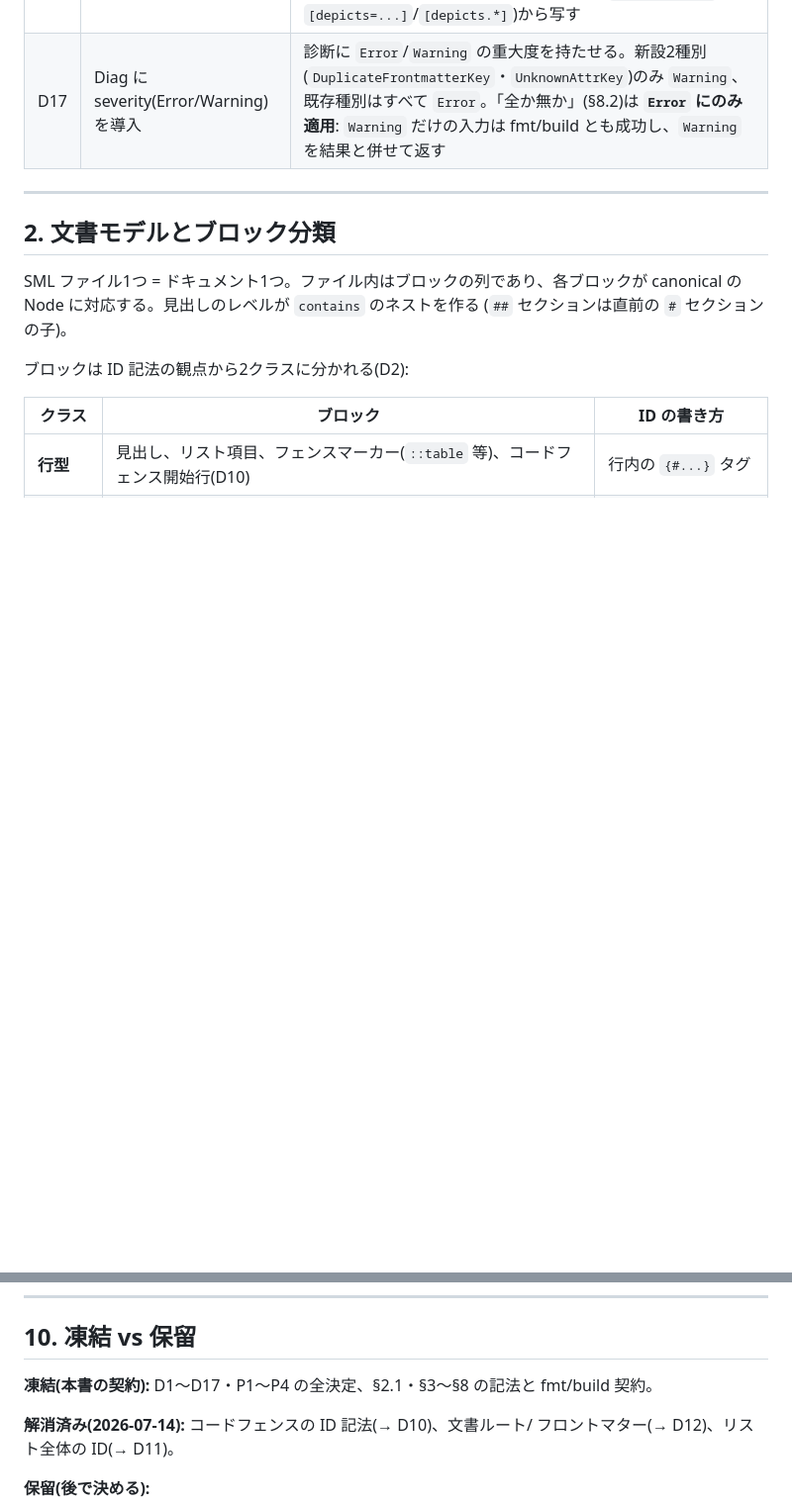
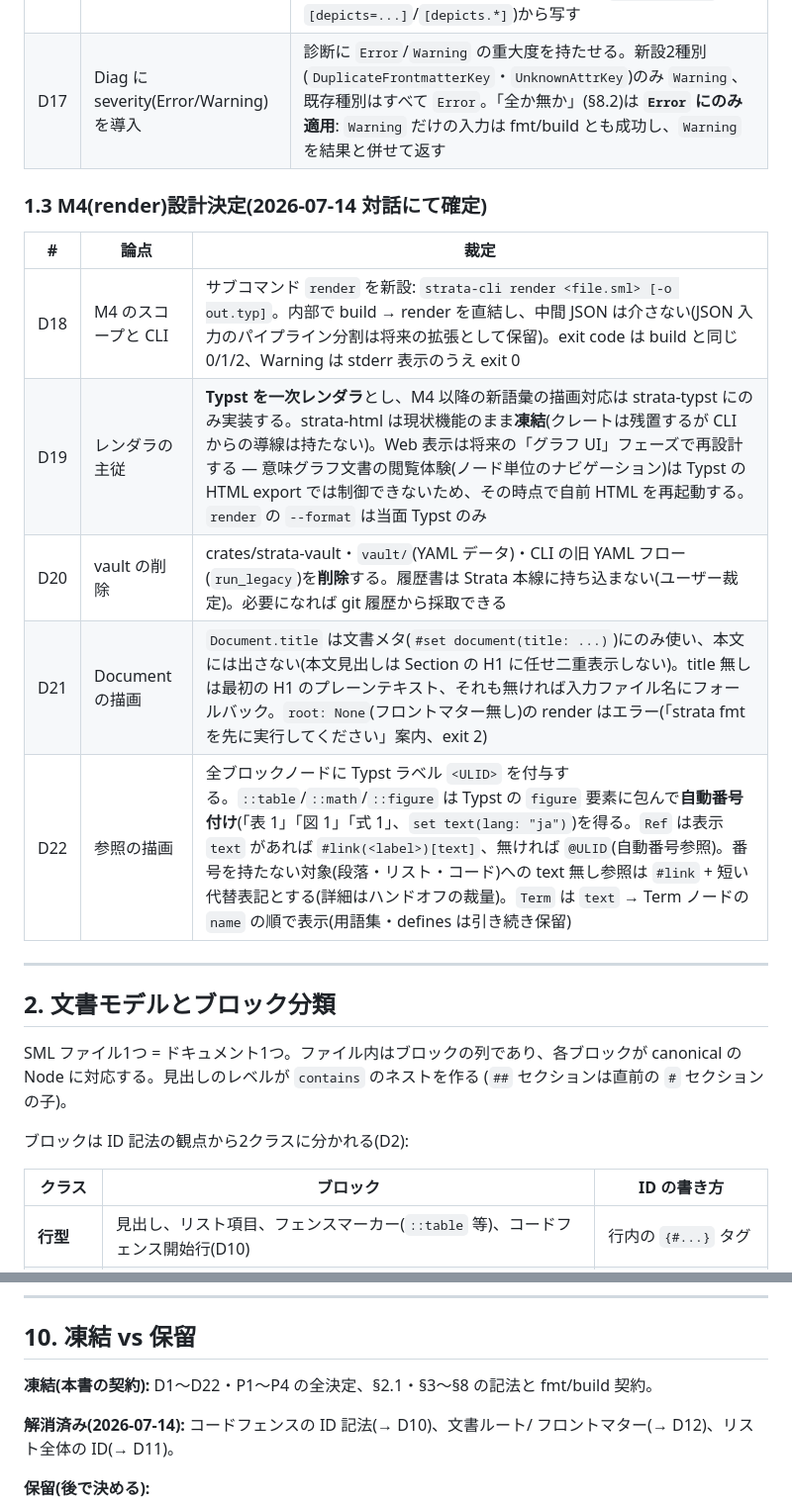
Before and after one commit to kuro1981/strata, a Markdown page: docs/sml-spec.md, 2 parts joined by grey strips. Shown at 99% size. Drawn GitHub-style; blank space fills up the shorter version.

```diff
--- a/docs/sml-spec.md
+++ b/docs/sml-spec.md
@@ -57,6 +57,16 @@ D15〜D17 は精密化。
 | D15 | Term ID v0 の Unicode 正規化 | Term 安定 ID の導出式(D9)を「名前を **NFC 正規化**してから `strata:term:v0:{name}` を SHA-256」に改めて v0 凍結。視覚的に同じ用語名が NFC/NFD の違いで別 ID になる問題を解消する |
 | D16 | Table.caption / Chart.depicts | strata-core に後方互換で追加: `Table.caption: Option<Vec<Inline>>`、`Chart.depicts: BTreeMap<String,String>`(`ImageFigure.depicts` と同形・同じキー畳み規則)。build がフェンス内属性行(`[caption=...]`・`[depicts=...]`/`[depicts.*]`)から写す |
 | D17 | Diag に severity(Error/Warning)を導入 | 診断に `Error`/`Warning` の重大度を持たせる。新設2種別(`DuplicateFrontmatterKey`・`UnknownAttrKey`)のみ `Warning`、既存種別はすべて `Error`。「全か無か」(§8.2)は **`Error` にのみ適用**: `Warning` だけの入力は fmt/build とも成功し、`Warning` を結果と併せて返す |
+
+### 1.3 M4(render)設計決定(2026-07-14 対話にて確定)
+
+| # | 論点 | 裁定 |
+|---|---|---|
+| D18 | M4 のスコープと CLI | サブコマンド `render` を新設: `strata-cli render <file.sml> [-o out.typ]`。内部で build → render を直結し、中間 JSON は介さない(JSON 入力のパイプライン分割は将来の拡張として保留)。exit code は build と同じ 0/1/2、Warning は stderr 表示のうえ exit 0 |
+| D19 | レンダラの主従 | **Typst を一次レンダラ**とし、M4 以降の新語彙の描画対応は strata-typst にのみ実装する。strata-html は現状機能のまま**凍結**(クレートは残置するが CLI からの導線は持たない)。Web 表示は将来の「グラフ UI」フェーズで再設計する — 意味グラフ文書の閲覧体験(ノード単位のナビゲーション)は Typst の HTML export では制御できないため、その時点で自前 HTML を再起動する。`render` の `--format` は当面 Typst のみ |
+| D20 | vault の削除 | crates/strata-vault・`vault/`(YAML データ)・CLI の旧 YAML フロー(`run_legacy`)を**削除**する。履歴書は Strata 本線に持ち込まない(ユーザー裁定)。必要になれば git 履歴から採取できる |
+| D21 | Document の描画 | `Document.title` は文書メタ(`#set document(title: ...)`)にのみ使い、本文には出さない(本文見出しは Section の H1 に任せ二重表示しない)。title 無しは最初の H1 のプレーンテキスト、それも無ければ入力ファイル名にフォールバック。`root: None`(フロントマター無し)の render はエラー(「strata fmt を先に実行してください」案内、exit 2) |
+| D22 | 参照の描画 | 全ブロックノードに Typst ラベル `<ULID>` を付与する。`::table`/`::math`/`::figure` は Typst の `figure` 要素に包んで**自動番号付け**(「表 1」「図 1」「式 1」、`set text(lang: "ja")`)を得る。`Ref` は表示 `text` があれば `#link(<label>)[text]`、無ければ `@ULID`(自動番号参照)。番号を持たない対象(段落・リスト・コード)への text 無し参照は `#link` + 短い代替表記とする(詳細はハンドオフの裁量)。`Term` は `text` → Term ノードの `name` の順で表示(用語集・defines は引き続き保留) |
 
 ---
 
@@ -432,7 +442,7 @@ build も同じ方針(D13)。
 
 ## 10. 凍結 vs 保留
 
-**凍結(本書の契約):** D1〜D17・P1〜P4 の全決定、§2.1・§3〜§8 の記法と fmt/build 契約。
+**凍結(本書の契約):** D1〜D22・P1〜P4 の全決定、§2.1・§3〜§8 の記法と fmt/build 契約。
 
 **解消済み(2026-07-14):** コードフェンスの ID 記法(→ D10)、文書ルート/
 フロントマター(→ D12)、リスト全体の ID(→ D11)。
```
Also changed, not shown: docs/sml-render-m4-handoff.md (added, +146 -0 lines).
